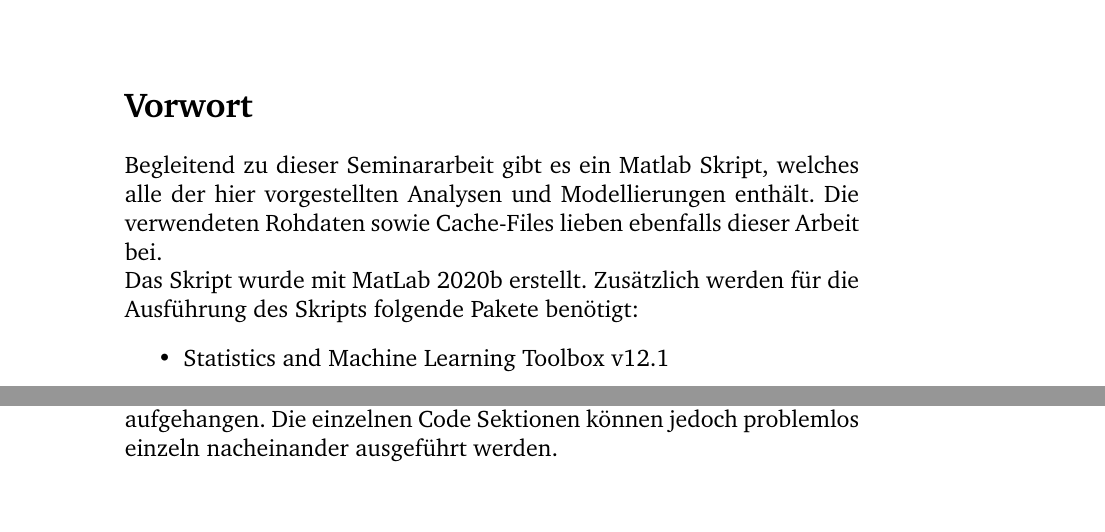
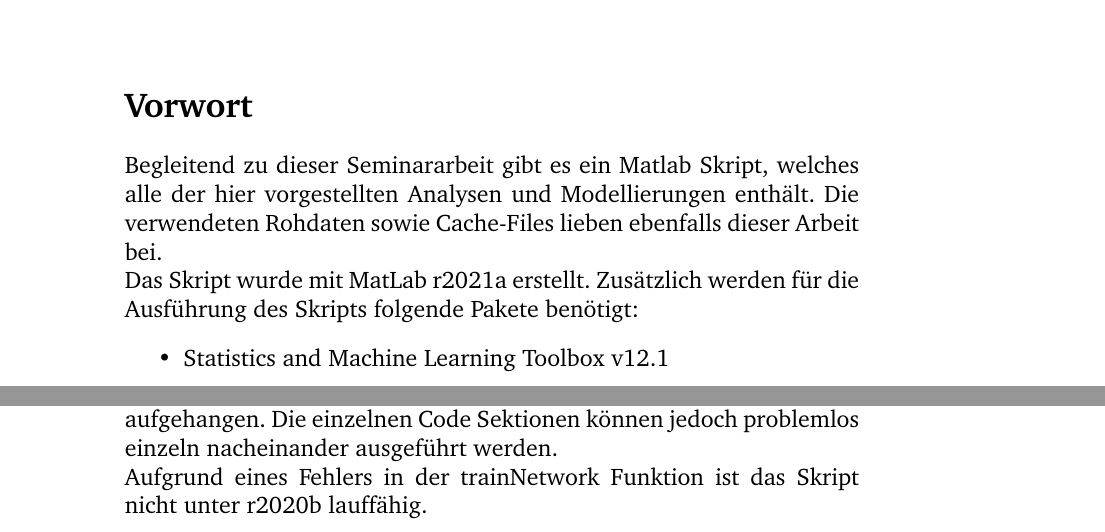
Before and after one commit to fhac-ewi/eda-datamining-grosshandelspreise, a LaTeX document (master.tex, which reads titlepage.tex): two parts of page 1 of 16, joined at a grey line, cut so that both start at the same text. Compiled offline with pdfLaTeX.

Commit message:
changed version

```diff
--- a/titlepage.tex
+++ b/titlepage.tex
@@ -36,7 +36,7 @@
       \section*{Vorwort}
       Begleitend zu dieser Seminararbeit gibt es ein Matlab Skript, welches alle der hier vorgestellten Analysen und Modellierungen enthält. Die verwendeten Rohdaten sowie Cache-Files lieben ebenfalls dieser Arbeit bei.
 
-      Das Skript wurde mit MatLab 2020b erstellt. Zusätzlich werden für die Ausführung des Skripts folgende Pakete benötigt:
+      Das Skript wurde mit MatLab r2021a erstellt. Zusätzlich werden für die Ausführung des Skripts folgende Pakete benötigt:
       \begin{itemize}
         \item Statistics and Machine Learning Toolbox v12.1
         \item Mapping Toolbox v5.0
@@ -46,6 +46,8 @@
         \item Reinforcement Learning Toolbox v2.0
       \end{itemize}
       Während unseres Tests konnten nicht alle Code-Sektionen auf einmal ausgeführt werden. MatLab hat sich dabei leider an der exists-Funktion aufgehangen. Die einzelnen Code Sektionen können jedoch problemlos einzeln nacheinander ausgeführt werden.
+
+      Aufgrund eines Fehlers in der trainNetwork Funktion ist das Skript nicht unter r2020b lauffähig.
   \end{minipage}
   }
 
```
